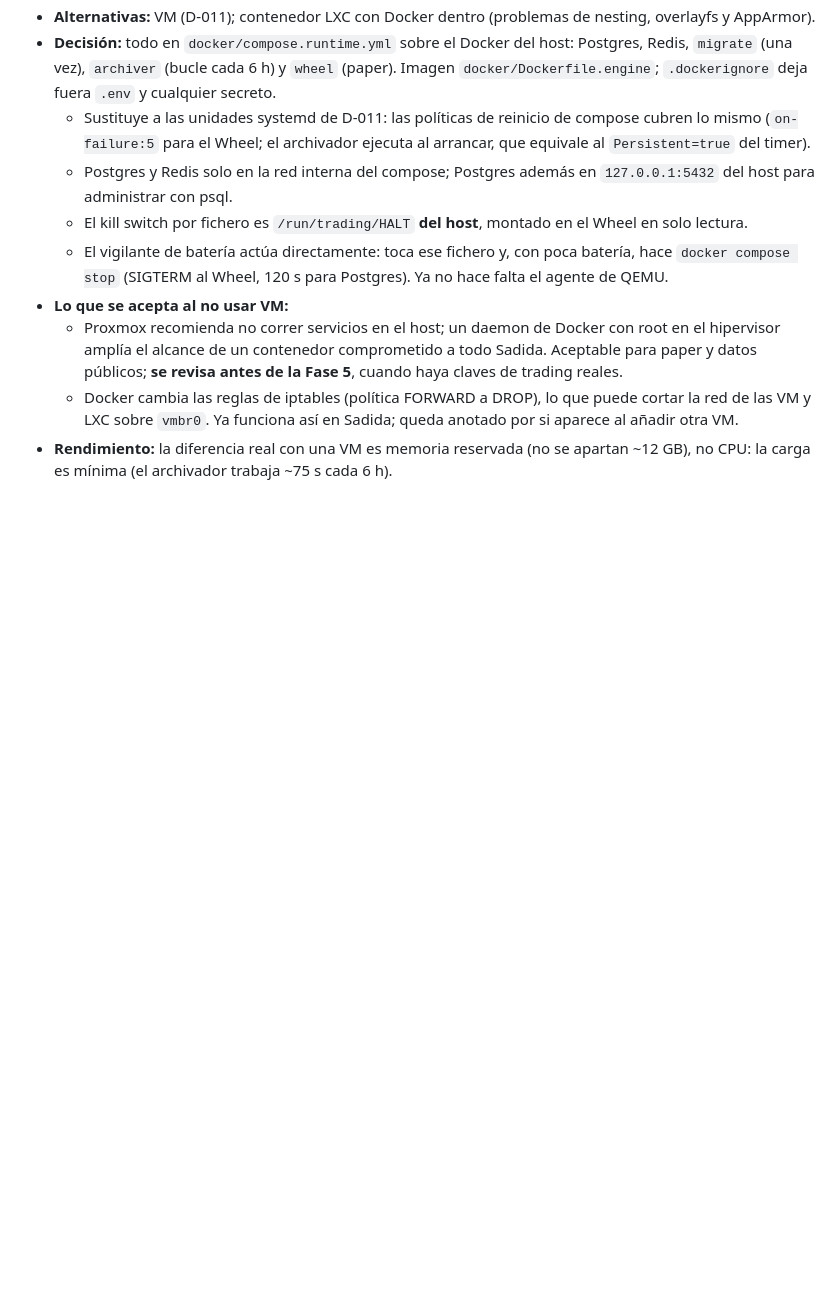
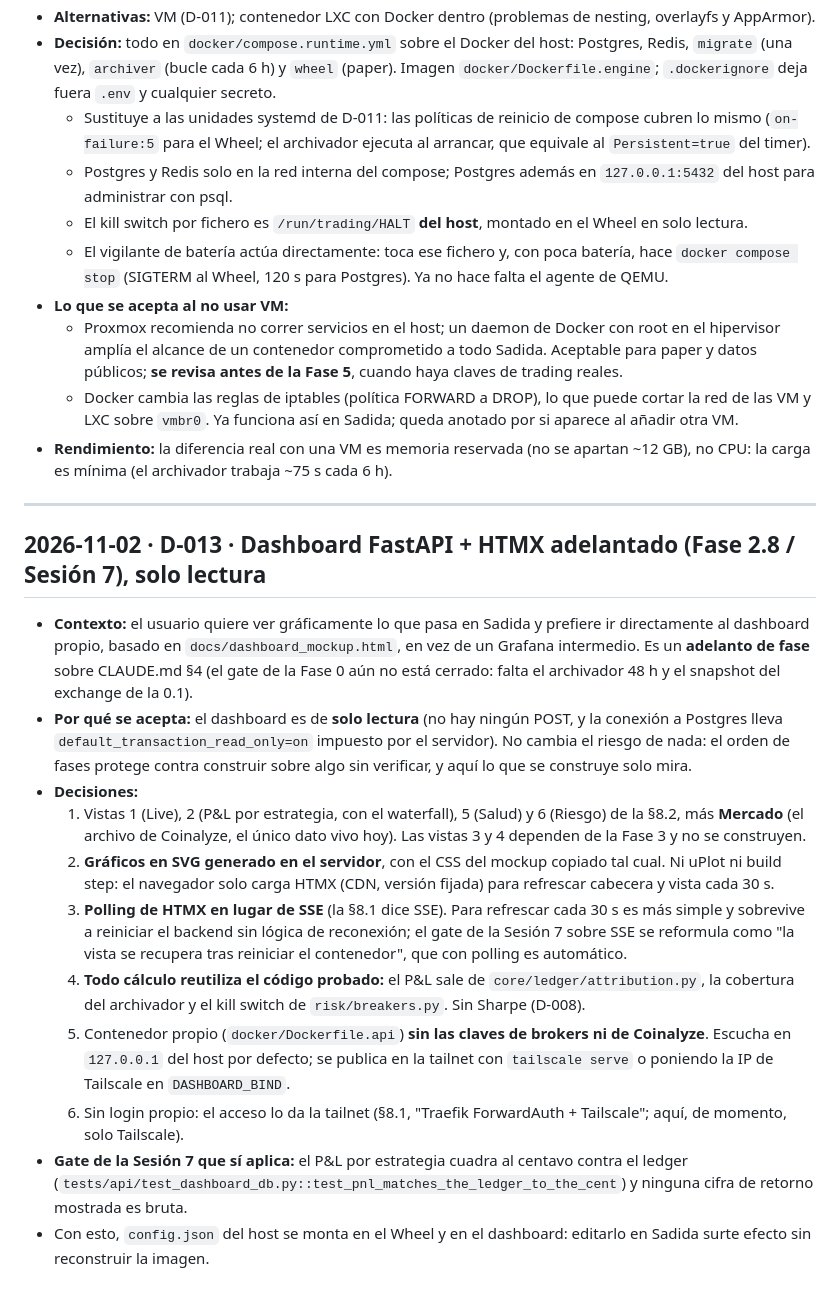
Before and after one commit to SethSterling22/Multi-Asset_Trading_Bot, a Markdown page: DECISIONS.md, the part around the change. GitHub-like rendering; blank space fills up the shorter version.

```diff
--- a/DECISIONS.md
+++ b/DECISIONS.md
@@ -442,3 +442,40 @@ informe; aquí queda el resumen y la sección donde se justifica cada una.
     aparece al añadir otra VM.
 - **Rendimiento:** la diferencia real con una VM es memoria reservada (no se apartan
   ~12 GB), no CPU: la carga es mínima (el archivador trabaja ~75 s cada 6 h).
+
+---
+
+## 2026-11-02 · D-013 · Dashboard FastAPI + HTMX adelantado (Fase 2.8 / Sesión 7), solo lectura
+
+- **Contexto:** el usuario quiere ver gráficamente lo que pasa en Sadida y prefiere ir
+  directamente al dashboard propio, basado en `docs/dashboard_mockup.html`, en vez de un
+  Grafana intermedio. Es un **adelanto de fase** sobre CLAUDE.md §4 (el gate de la Fase 0
+  aún no está cerrado: falta el archivador 48 h y el snapshot del exchange de la 0.1).
+- **Por qué se acepta:** el dashboard es de **solo lectura** (no hay ningún POST, y la
+  conexión a Postgres lleva `default_transaction_read_only=on` impuesto por el
+  servidor). No cambia el riesgo de nada: el orden de fases protege contra construir
+  sobre algo sin verificar, y aquí lo que se construye solo mira.
+- **Decisiones:**
+  1. Vistas 1 (Live), 2 (P&L por estrategia, con el waterfall), 5 (Salud) y 6 (Riesgo)
+     de la §8.2, más **Mercado** (el archivo de Coinalyze, el único dato vivo hoy). Las
+     vistas 3 y 4 dependen de la Fase 3 y no se construyen.
+  2. **Gráficos en SVG generado en el servidor**, con el CSS del mockup copiado tal cual.
+     Ni uPlot ni build step: el navegador solo carga HTMX (CDN, versión fijada) para
+     refrescar cabecera y vista cada 30 s.
+  3. **Polling de HTMX en lugar de SSE** (la §8.1 dice SSE). Para refrescar cada 30 s
+     es más simple y sobrevive a reiniciar el backend sin lógica de reconexión; el gate
+     de la Sesión 7 sobre SSE se reformula como "la vista se recupera tras reiniciar el
+     contenedor", que con polling es automático.
+  4. **Todo cálculo reutiliza el código probado:** el P&L sale de
+     `core/ledger/attribution.py`, la cobertura del archivador y el kill switch de
+     `risk/breakers.py`. Sin Sharpe (D-008).
+  5. Contenedor propio (`docker/Dockerfile.api`) **sin las claves de brokers ni de
+     Coinalyze**. Escucha en `127.0.0.1` del host por defecto; se publica en la tailnet
+     con `tailscale serve` o poniendo la IP de Tailscale en `DASHBOARD_BIND`.
+  6. Sin login propio: el acceso lo da la tailnet (§8.1, "Traefik ForwardAuth +
+     Tailscale"; aquí, de momento, solo Tailscale).
+- **Gate de la Sesión 7 que sí aplica:** el P&L por estrategia cuadra al centavo contra el
+  ledger (`tests/api/test_dashboard_db.py::test_pnl_matches_the_ledger_to_the_cent`) y
+  ninguna cifra de retorno mostrada es bruta.
+- Con esto, `config.json` del host se monta en el Wheel y en el dashboard: editarlo en
+  Sadida surte efecto sin reconstruir la imagen.
```
Also changed, not shown: README.md (+2 -1 lines), RUNNING.md (+15 -0 lines).
